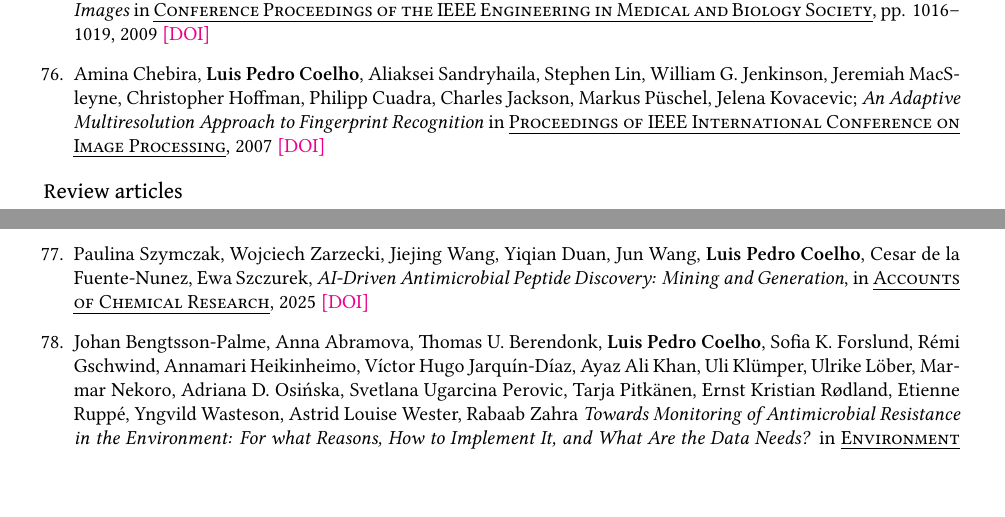
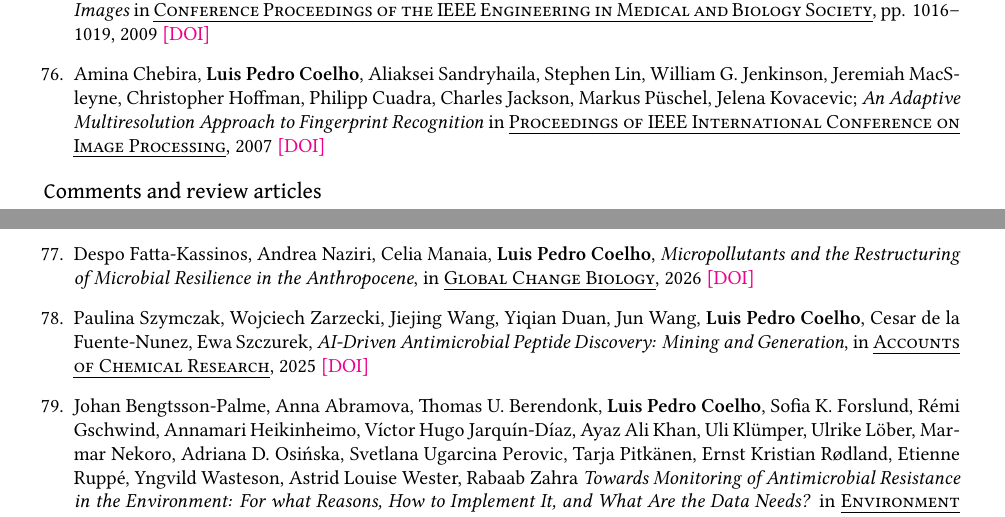
Before and after one commit to luispedro/vita, a LaTeX CV (vita.tex): two parts of pages 10 and 11 of 12, joined at a grey line, cut so that both start at the same text, the shorter picture padded with empty space. Compiled offline with XeLaTeX.

```diff
--- a/vita.tex
+++ b/vita.tex
@@ -706,8 +706,10 @@
 
 \end{enumerate}
 
-\subsubsection{Review articles}
+\subsubsection{Comments and review articles}
 \begin{enumerate}[resume]
+
+\item Despo Fatta‐Kassinos, Andrea Naziri, Celia Manaia, \textbf{Luis Pedro Coelho}, \emph{Micropollutants and the Restructuring of Microbial Resilience in the Anthropocene}, in \pubname{Global Change Biology}, 2026 \showdoi{10.1111/gcb.71073}
 
 \item Paulina Szymczak, Wojciech Zarzecki, Jiejing Wang, Yiqian Duan, Jun Wang, \textbf{Luis Pedro Coelho}, Cesar de la Fuente-Nunez, Ewa Szczurek, \emph{AI-Driven Antimicrobial Peptide Discovery: Mining and Generation}, in \pubname{Accounts of Chemical Research}, 2025 \showdoi{10.1021/acs.accounts.0c00594}
 
```
Also changed, not shown: vita.tex (4 more changed lines).
